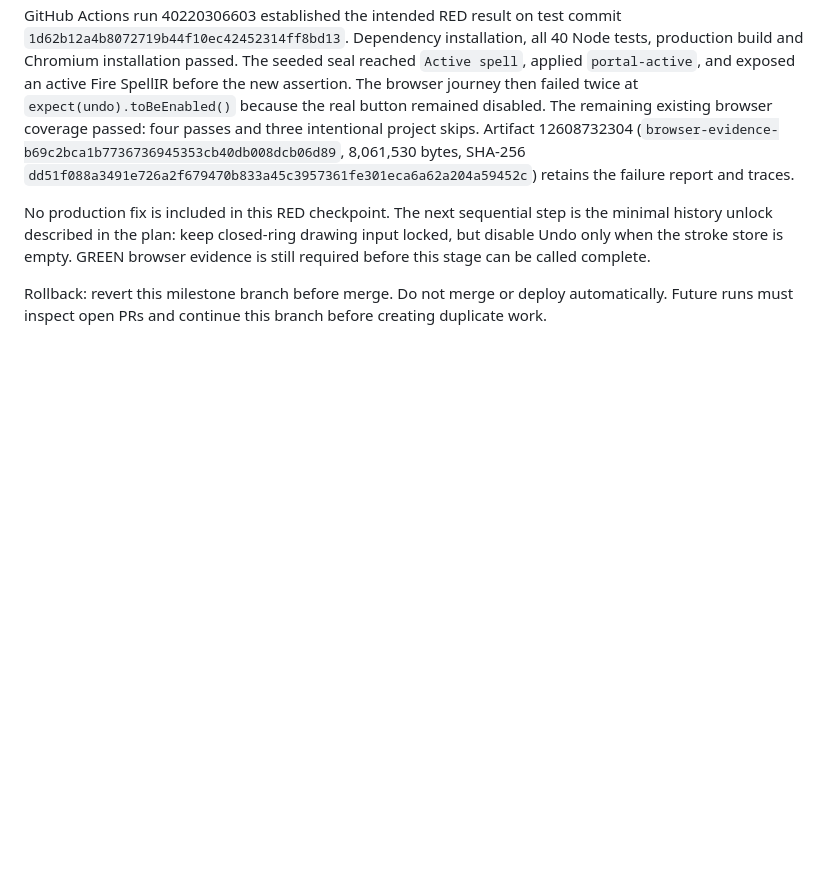
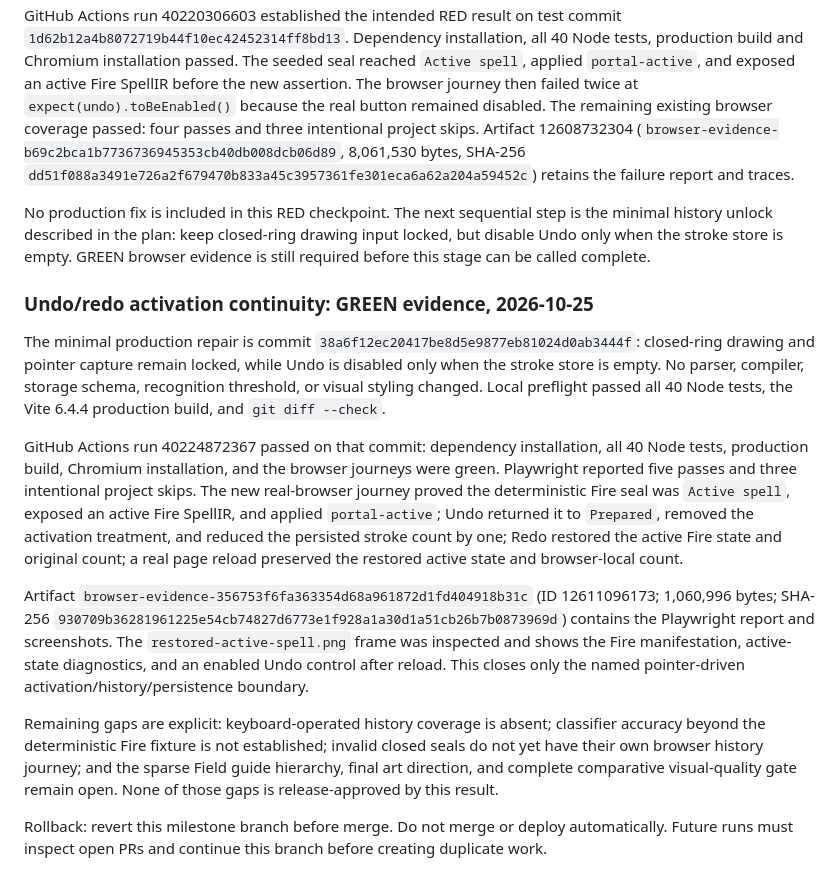
Before and after one commit to ahpa5246-lgtm/Witch-Hat-Atelier, a Markdown page: docs/DEVELOPMENT_REVIEW.md, the part around the change. GitHub-like rendering; blank space fills up the shorter version.

Commit message:
docs: record undo-redo activation green evidence

```diff
--- a/docs/DEVELOPMENT_REVIEW.md
+++ b/docs/DEVELOPMENT_REVIEW.md
@@ -64,4 +64,14 @@ GitHub Actions run 40220306603 established the intended RED result on test commi
 
 No production fix is included in this RED checkpoint. The next sequential step is the minimal history unlock described in the plan: keep closed-ring drawing input locked, but disable Undo only when the stroke store is empty. GREEN browser evidence is still required before this stage can be called complete.
 
+### Undo/redo activation continuity: GREEN evidence, 2026-10-25
+
+The minimal production repair is commit `38a6f12ec20417be8d5e9877eb81024d0ab3444f`: closed-ring drawing and pointer capture remain locked, while Undo is disabled only when the stroke store is empty. No parser, compiler, storage schema, recognition threshold, or visual styling changed. Local preflight passed all 40 Node tests, the Vite 6.4.4 production build, and `git diff --check`.
+
+GitHub Actions run 40224872367 passed on that commit: dependency installation, all 40 Node tests, production build, Chromium installation, and the browser journeys were green. Playwright reported five passes and three intentional project skips. The new real-browser journey proved the deterministic Fire seal was `Active spell`, exposed an active Fire SpellIR, and applied `portal-active`; Undo returned it to `Prepared`, removed the activation treatment, and reduced the persisted stroke count by one; Redo restored the active Fire state and original count; a real page reload preserved the restored active state and browser-local count.
+
+Artifact `browser-evidence-356753f6fa363354d68a961872d1fd404918b31c` (ID 12611096173; 1,060,996 bytes; SHA-256 `930709b36281961225e54cb74827d6773e1f928a1a30d1a51cb26b7b0873969d`) contains the Playwright report and screenshots. The `restored-active-spell.png` frame was inspected and shows the Fire manifestation, active-state diagnostics, and an enabled Undo control after reload. This closes only the named pointer-driven activation/history/persistence boundary.
+
+Remaining gaps are explicit: keyboard-operated history coverage is absent; classifier accuracy beyond the deterministic Fire fixture is not established; invalid closed seals do not yet have their own browser history journey; and the sparse Field guide hierarchy, final art direction, and complete comparative visual-quality gate remain open. None of those gaps is release-approved by this result.
+
 Rollback: revert this milestone branch before merge. Do not merge or deploy automatically. Future runs must inspect open PRs and continue this branch before creating duplicate work.
```
